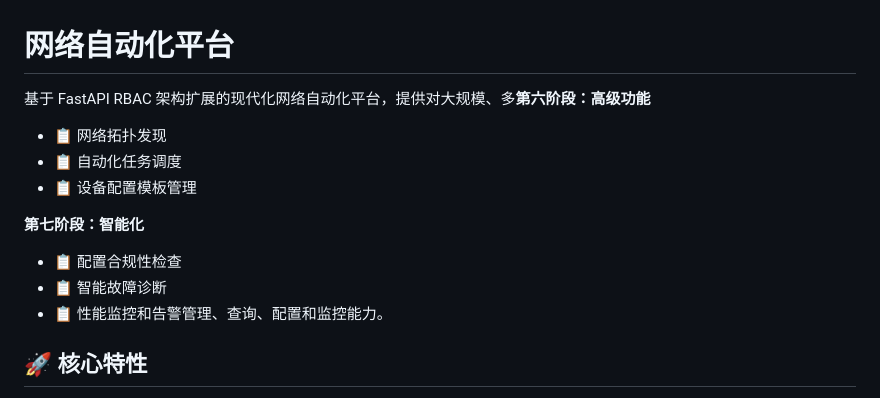
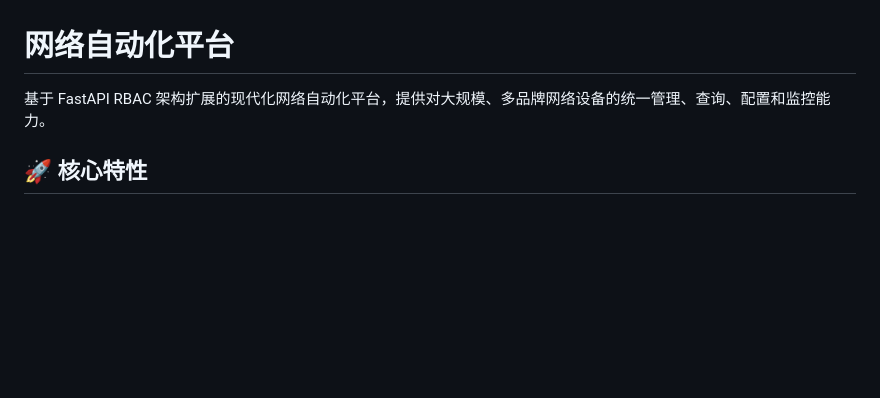
Before and after one commit to lijianqiao/AutoNetwork, a Markdown page: README.md, the part around the change. Drawn GitHub-style; blank space fills up the shorter version.

Commit message:
更新 README.md

```diff
--- a/README.md
+++ b/README.md
@@ -1,14 +1,6 @@
 # 网络自动化平台
 
-基于 FastAPI RBAC 架构扩展的现代化网络自动化平台，提供对大规模、多**第六阶段：高级功能**
-- 📋 网络拓扑发现
-- 📋 自动化任务调度
-- 📋 设备配置模板管理
-
-**第七阶段：智能化**
-- 📋 配置合规性检查
-- 📋 智能故障诊断
-- 📋 性能监控和告警管理、查询、配置和监控能力。
+基于 FastAPI RBAC 架构扩展的现代化网络自动化平台，提供对大规模、多品牌网络设备的统一管理、查询、配置和监控能力。
 
 ## 🚀 核心特性
 
```
